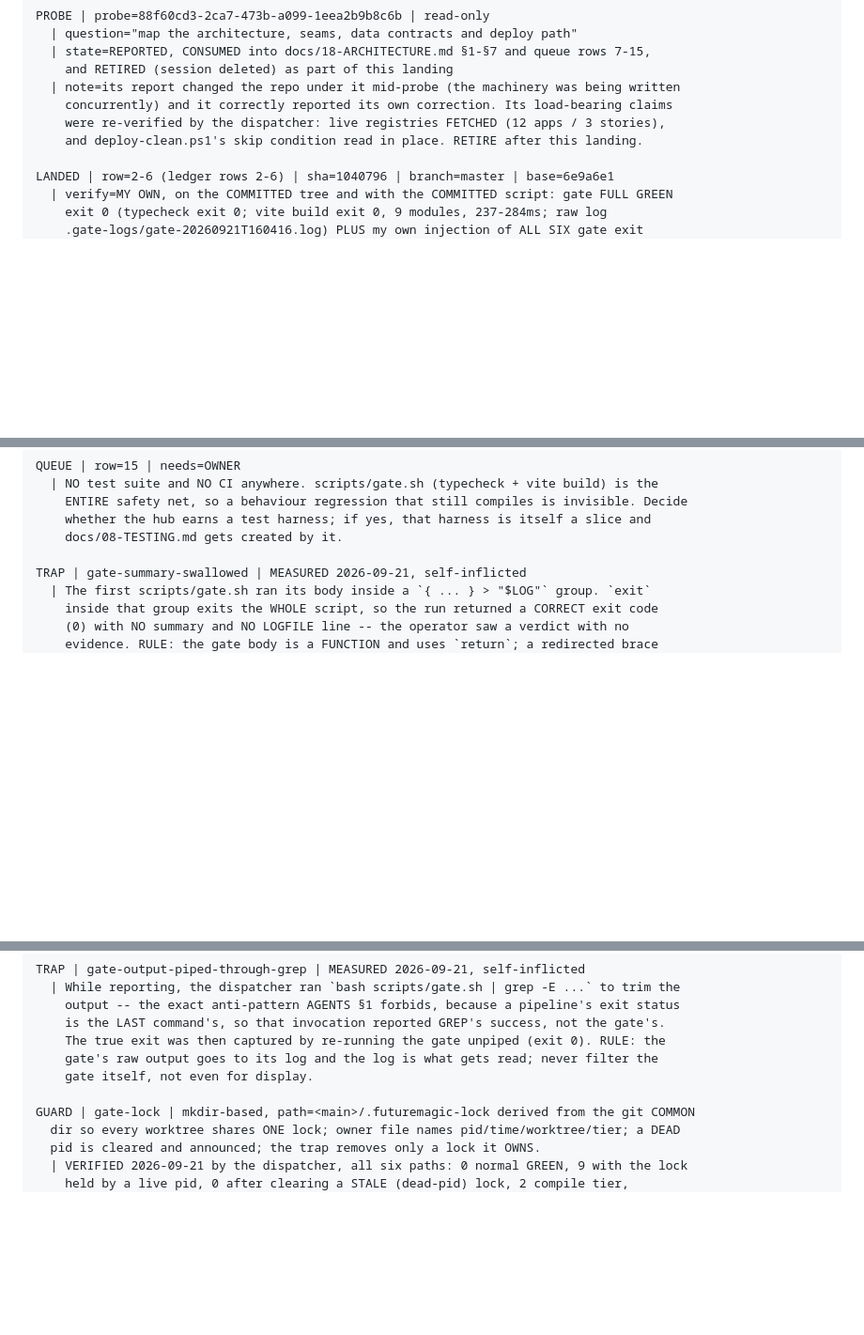
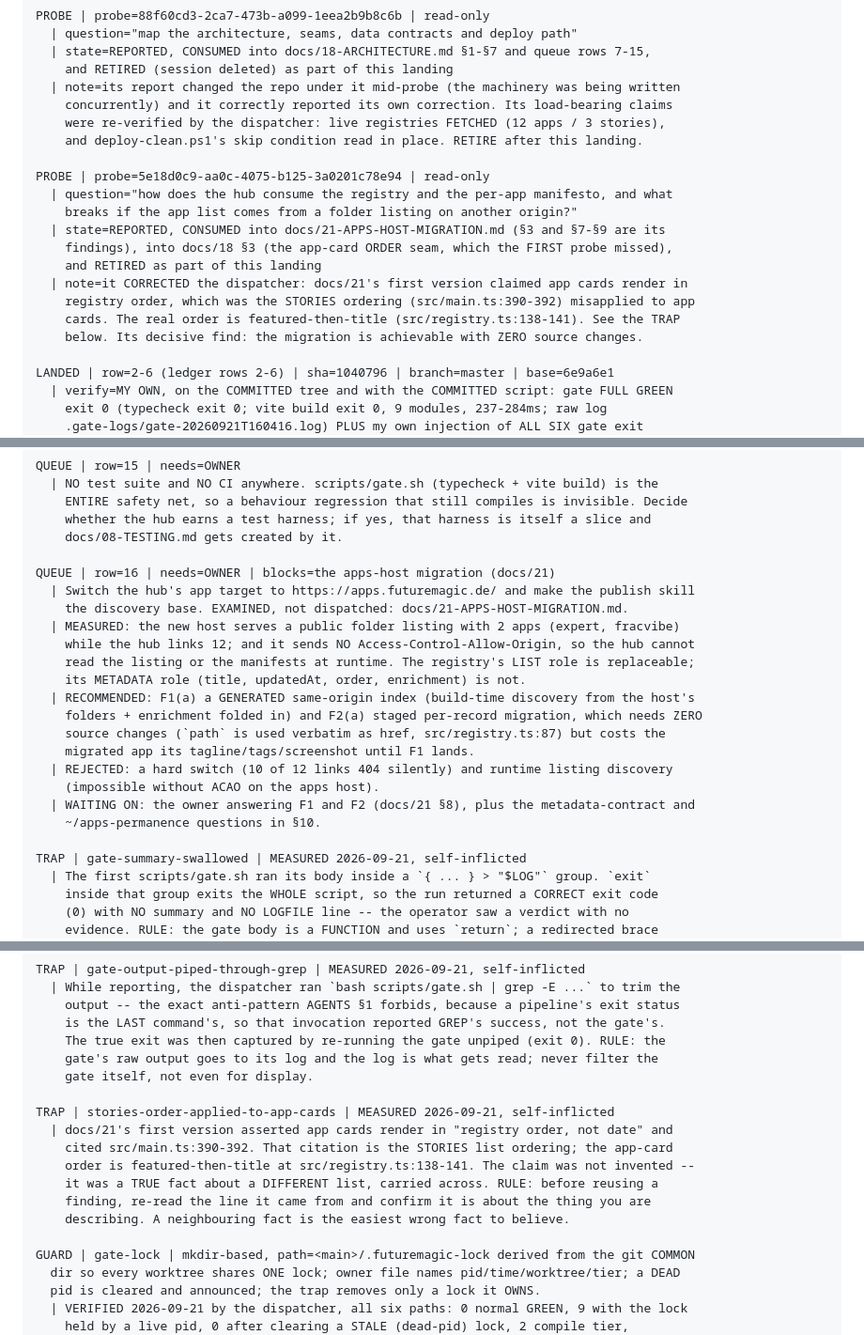
Before and after one commit to ArndRosemeier/futuremagic, a Markdown page: docs/20-ORCHESTRATION.md, 3 parts joined by grey strips. Shown at 94% size. GitHub-like rendering; blank space fills up the shorter version.

```diff
--- a/docs/20-ORCHESTRATION.md
+++ b/docs/20-ORCHESTRATION.md
@@ -62,6 +62,17 @@ PROBE | probe=88f60cd3-2ca7-473b-a099-1eea2b9b8c6b | read-only
     concurrently) and it correctly reported its own correction. Its load-bearing claims
     were re-verified by the dispatcher: live registries FETCHED (12 apps / 3 stories),
     and deploy-clean.ps1's skip condition read in place. RETIRE after this landing.
+
+PROBE | probe=5e18d0c9-aa0c-4075-b125-3a0201c78e94 | read-only
+  | question="how does the hub consume the registry and the per-app manifesto, and what
+    breaks if the app list comes from a folder listing on another origin?"
+  | state=REPORTED, CONSUMED into docs/21-APPS-HOST-MIGRATION.md (§3 and §7-§9 are its
+    findings), into docs/18 §3 (the app-card ORDER seam, which the FIRST probe missed),
+    and RETIRED as part of this landing
+  | note=it CORRECTED the dispatcher: docs/21's first version claimed app cards render in
+    registry order, which was the STORIES ordering (src/main.ts:390-392) misapplied to app
+    cards. The real order is featured-then-title (src/registry.ts:138-141). See the TRAP
+    below. Its decisive find: the migration is achievable with ZERO source changes.
 
 LANDED | row=2-6 (ledger rows 2-6) | sha=1040796 | branch=master | base=6e9a6e1
   | verify=MY OWN, on the COMMITTED tree and with the COMMITTED script: gate FULL GREEN
@@ -145,6 +156,22 @@ QUEUE | row=15 | needs=OWNER
     whether the hub earns a test harness; if yes, that harness is itself a slice and
     docs/08-TESTING.md gets created by it.
 
+QUEUE | row=16 | needs=OWNER | blocks=the apps-host migration (docs/21)
+  | Switch the hub's app target to https://apps.futuremagic.de/ and make the publish skill
+    the discovery base. EXAMINED, not dispatched: docs/21-APPS-HOST-MIGRATION.md.
+  | MEASURED: the new host serves a public folder listing with 2 apps (expert, fracvibe)
+    while the hub links 12; and it sends NO Access-Control-Allow-Origin, so the hub cannot
+    read the listing or the manifests at runtime. The registry's LIST role is replaceable;
+    its METADATA role (title, updatedAt, order, enrichment) is not.
+  | RECOMMENDED: F1(a) a GENERATED same-origin index (build-time discovery from the host's
+    folders + enrichment folded in) and F2(a) staged per-record migration, which needs ZERO
+    source changes (`path` is used verbatim as href, src/registry.ts:87) but costs the
+    migrated app its tagline/tags/screenshot until F1 lands.
+  | REJECTED: a hard switch (10 of 12 links 404 silently) and runtime listing discovery
+    (impossible without ACAO on the apps host).
+  | WAITING ON: the owner answering F1 and F2 (docs/21 §8), plus the metadata-contract and
+    ~/apps-permanence questions in §10.
+
 TRAP | gate-summary-swallowed | MEASURED 2026-09-21, self-inflicted
   | The first scripts/gate.sh ran its body inside a `{ ... } > "$LOG"` group. `exit`
     inside that group exits the WHOLE script, so the run returned a CORRECT exit code
@@ -179,6 +206,14 @@ TRAP | gate-output-piped-through-grep | MEASURED 2026-09-21, self-inflicted
     gate's raw output goes to its log and the log is what gets read; never filter the
     gate itself, not even for display.
 
+TRAP | stories-order-applied-to-app-cards | MEASURED 2026-09-21, self-inflicted
+  | docs/21's first version asserted app cards render in "registry order, not date" and
+    cited src/main.ts:390-392. That citation is the STORIES list ordering; the app-card
+    order is featured-then-title at src/registry.ts:138-141. The claim was not invented --
+    it was a TRUE fact about a DIFFERENT list, carried across. RULE: before reusing a
+    finding, re-read the line it came from and confirm it is about the thing you are
+    describing. A neighbouring fact is the easiest wrong fact to believe.
+
 GUARD | gate-lock | mkdir-based, path=<main>/.futuremagic-lock derived from the git COMMON
   dir so every worktree shares ONE lock; owner file names pid/time/worktree/tier; a DEAD
   pid is cleared and announced; the trap removes only a lock it OWNS.
```
Also changed, not shown: other parts of docs/20-ORCHESTRATION.md (+1 -1 lines), docs/18-ARCHITECTURE.md (+3 -1 lines), docs/21-APPS-HOST-MIGRATION.md (+131 -112 lines).
